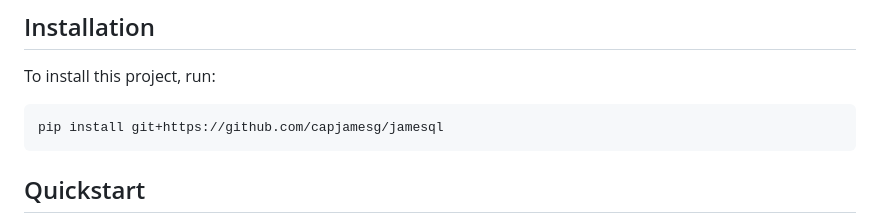
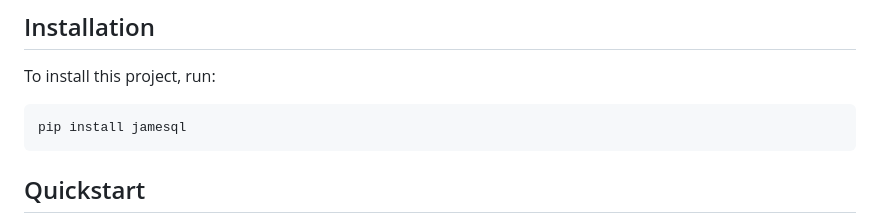
Before and after one commit to capjamesg/jamesql, a Markdown page: README.md, the part around the change. Rendered like a GitHub page.

````diff
--- a/README.md
+++ b/README.md
@@ -21,7 +21,7 @@ https://github.com/user-attachments/assets/f1bf931d-6601-4fc8-b43c-d284853bce8f
 To install this project, run:
 
 ```
-pip install git+https://github.com/capjamesg/jamesql
+pip install jamesql
 ```
 
 ## Quickstart
````
